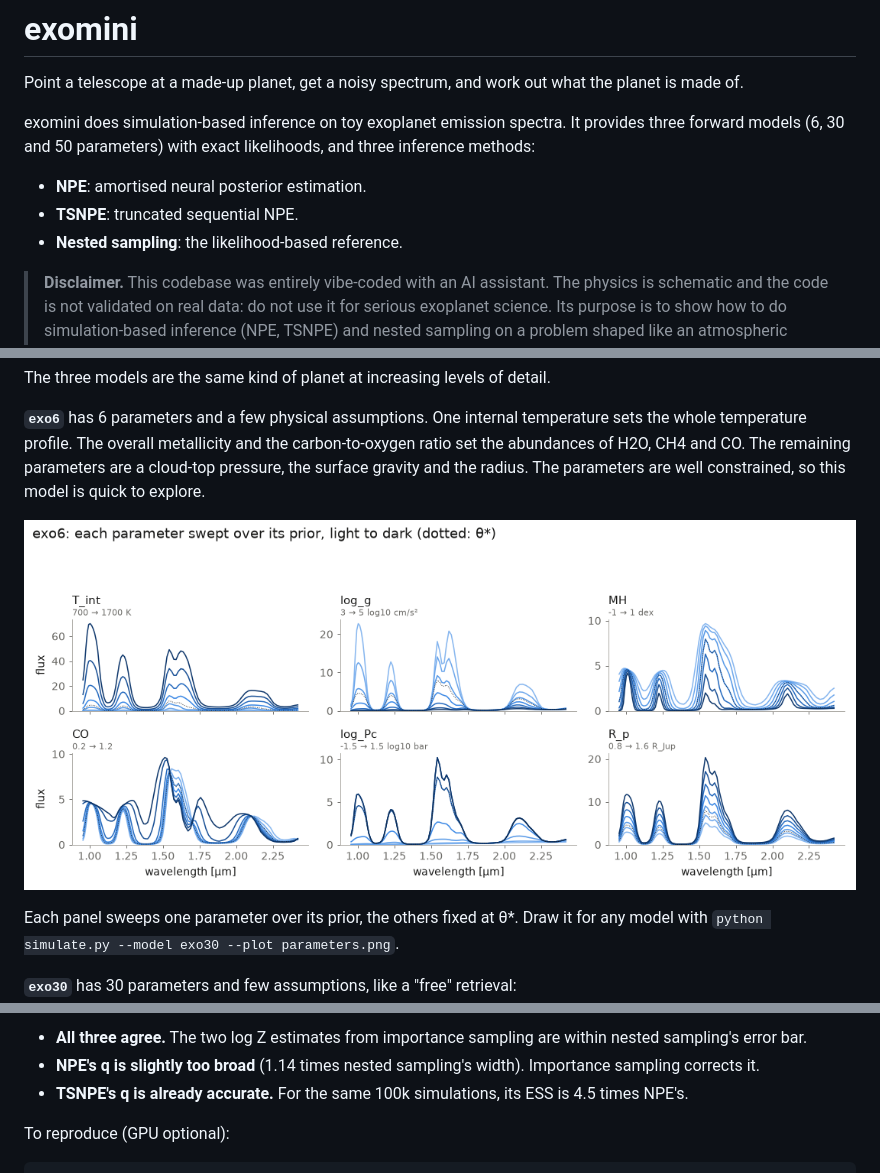
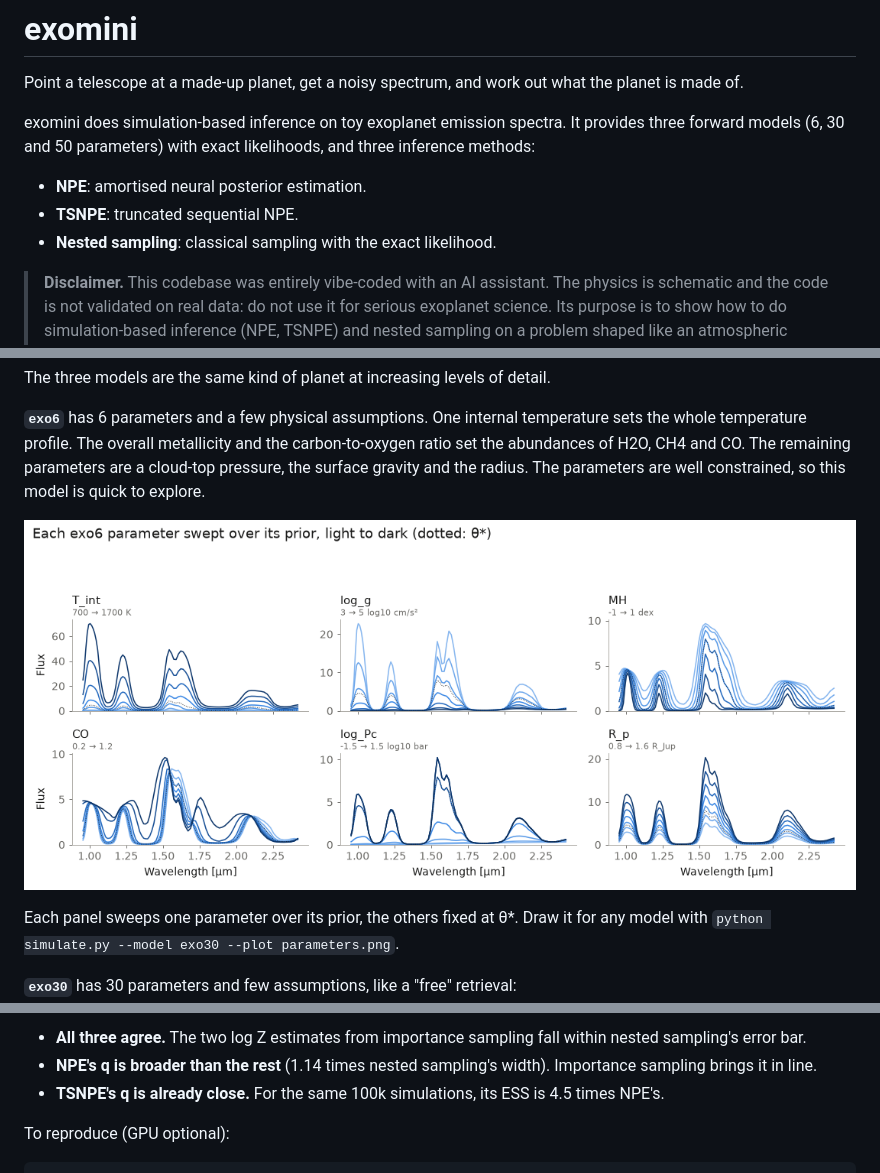
Before and after one commit to glouppe/exomini, a Markdown page: README.md, 3 parts joined by grey strips. Rendered like a GitHub page; pictures changed too: results/exo6/parameters.png.

```diff
--- a/README.md
+++ b/README.md
@@ -6,7 +6,7 @@ exomini does simulation-based inference on toy exoplanet emission spectra. It pr
 and 50 parameters) with exact likelihoods, and three inference methods:
 - **NPE**: amortised neural posterior estimation.
 - **TSNPE**: truncated sequential NPE.
-- **Nested sampling**: the likelihood-based reference.
+- **Nested sampling**: classical sampling with the exact likelihood.
 
 > **Disclaimer.** This codebase was entirely vibe-coded with an AI assistant. The physics is schematic and the
 > code is not validated on real data: do not use it for serious exoplanet science. Its purpose is to show how
@@ -156,7 +160,7 @@ Each method run on the benchmark observation (test pair 0) with its default sett
 
-- **All three agree.** The two log Z estimates from importance sampling are within nested sampling's error bar.
-- **NPE's q is slightly too broad** (1.14 times nested sampling's width). Importance sampling corrects it.
-- **TSNPE's q is already accurate.** For the same 100k simulations, its ESS is 4.5 times NPE's.
+- **All three agree.** The two log Z estimates from importance sampling fall within nested sampling's error bar.
+- **NPE's q is broader than the rest** (1.14 times nested sampling's width). Importance sampling brings it in line.
+- **TSNPE's q is already close.** For the same 100k simulations, its ESS is 4.5 times NPE's.
 
 To reproduce (GPU optional):
 
```
Also changed, not shown: other parts of README.md (+13 -9 lines), results/exo6/table.md (+6 -6 lines), results/exo6/corner.png, results/exo6/ppc.png, 4 other files.
